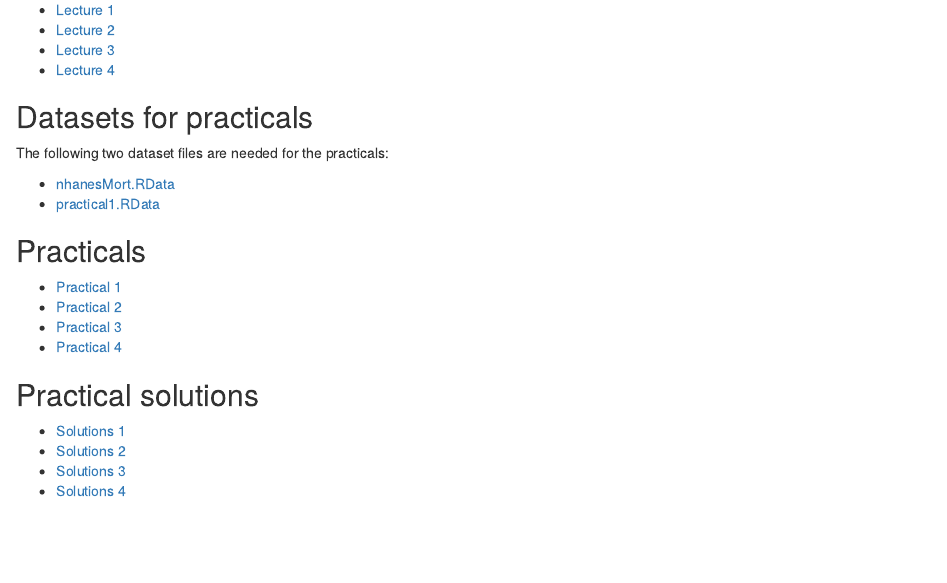
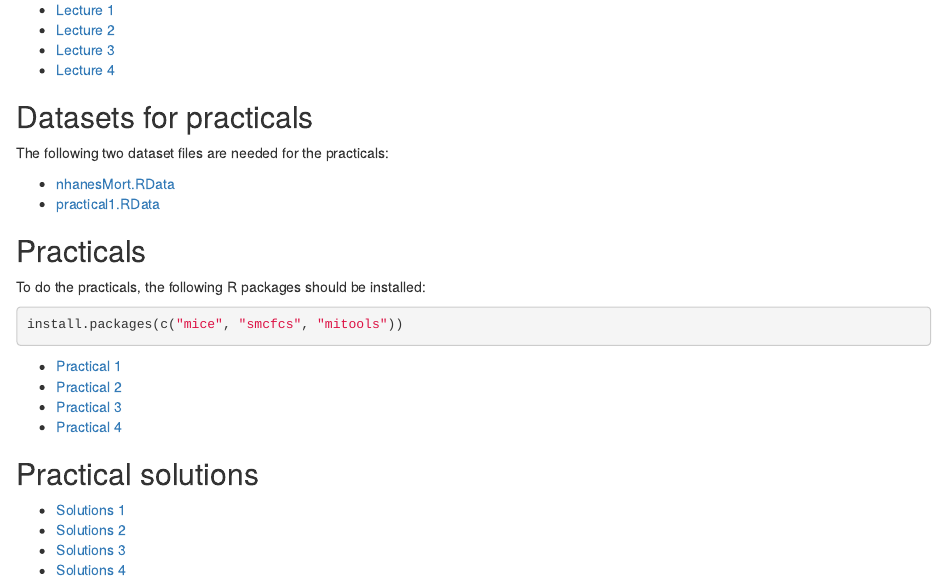
Before and after one commit to anhnguyendepocen/MissingDataCopenhagen2020, an R Markdown document (index.Rmd): the page in a window 1100 px wide, from 220 px down. Rendered offline with R 4.5, knitr and Pandoc, with nearby package versions.

Commit message:
adding R package requirements to web page

````diff
--- a/index.Rmd
+++ b/index.Rmd
@@ -27,6 +27,11 @@ The following two dataset files are needed for the practicals:
 
 ## Practicals
 
+To do the practicals, the following R packages should be installed:
+```{r, eval=FALSE}
+install.packages(c("mice", "smcfcs", "mitools"))
+```
+
 * [Practical 1](Practicals/practical1.html)
 * [Practical 2](Practicals/practical2.html)
 * [Practical 3](Practicals/practical3.html)
````
Also changed, not shown: index.html.
